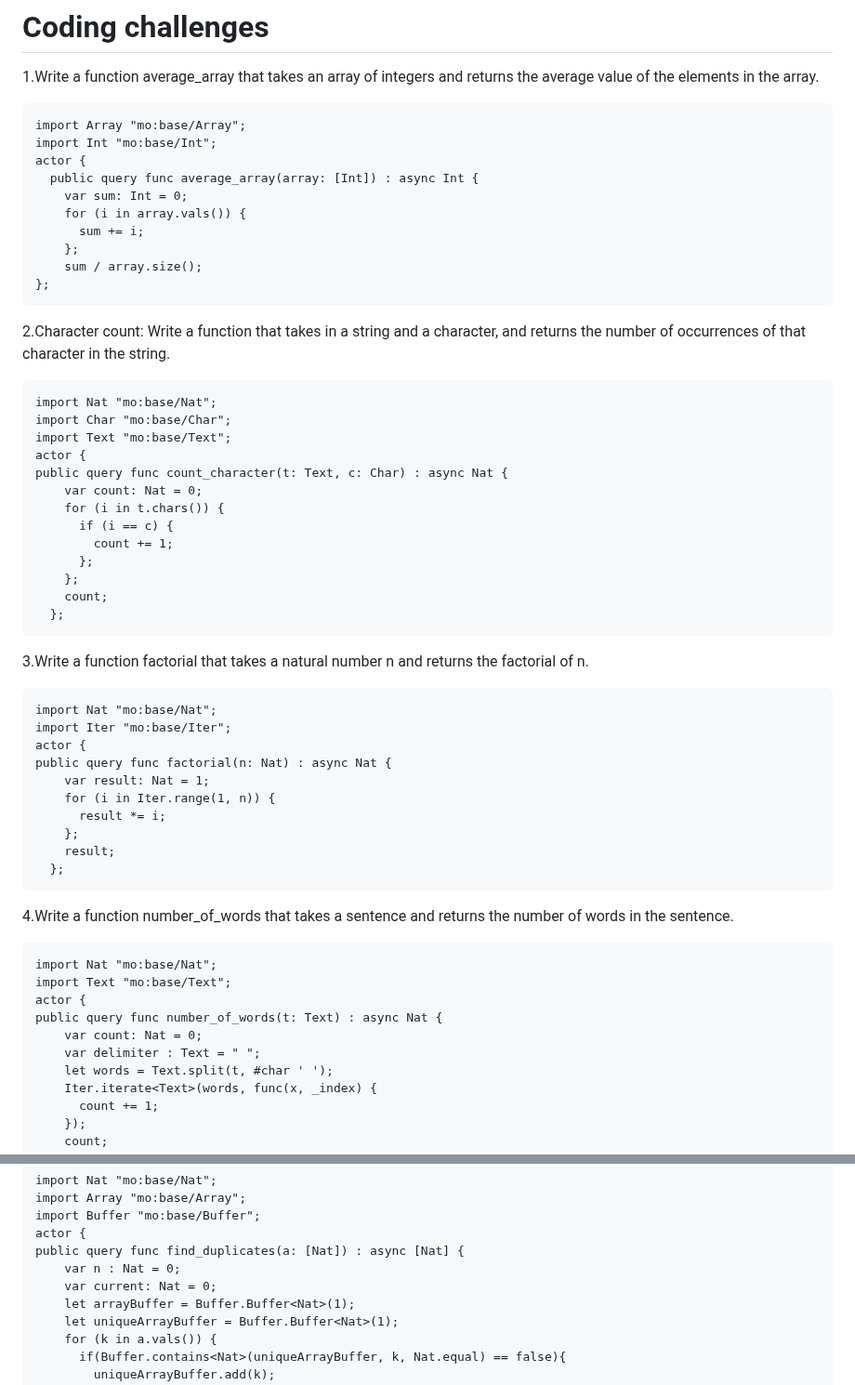
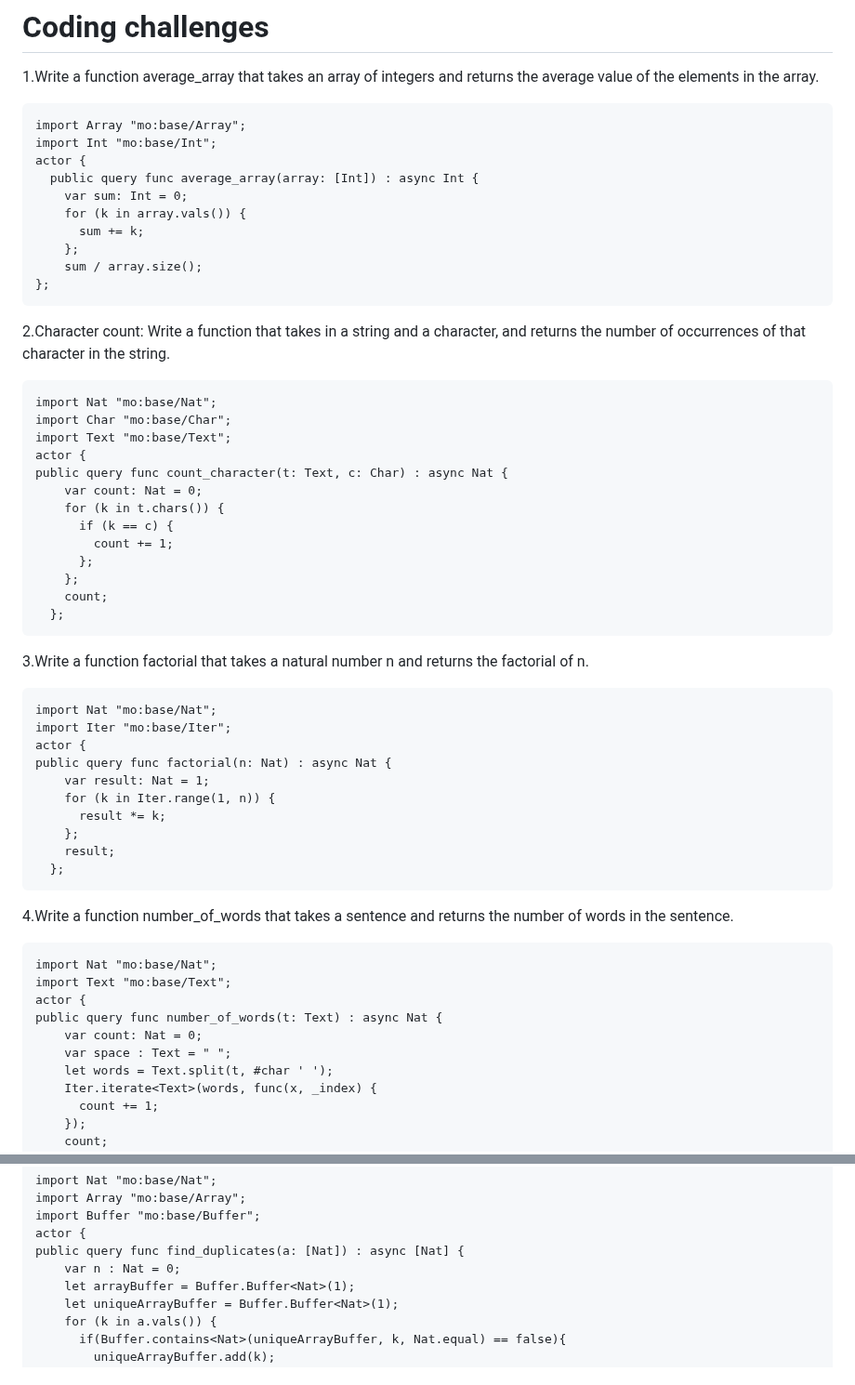
Before and after one commit to ozkangurhan/motokobootcamp2023, a Markdown page: day2/questions.md, 2 parts joined by grey strips. Shown at 93% size. Drawn GitHub-style.

```diff
--- a/day2/questions.md
+++ b/day2/questions.md
@@ -63,8 +63,8 @@ import Int "mo:base/Int";
 actor {
   public query func average_array(array: [Int]) : async Int {
     var sum: Int = 0;
-    for (i in array.vals()) {
-      sum += i;
+    for (k in array.vals()) {
+      sum += k;
     };
     sum / array.size();
 };
@@ -77,8 +77,8 @@ import Text "mo:base/Text";
 actor {
 public query func count_character(t: Text, c: Char) : async Nat {
     var count: Nat = 0;
-    for (i in t.chars()) {
-      if (i == c) {
+    for (k in t.chars()) {
+      if (k == c) {
         count += 1;
       };
     };
@@ -92,8 +92,8 @@ import Iter "mo:base/Iter";
 actor {
 public query func factorial(n: Nat) : async Nat {
     var result: Nat = 1;
-    for (i in Iter.range(1, n)) {
-      result *= i;
+    for (k in Iter.range(1, n)) {
+      result *= k;
     };
     result;
   };
@@ -105,7 +105,7 @@ import Text "mo:base/Text";
 actor {
 public query func number_of_words(t: Text) : async Nat {
     var count: Nat = 0;
-    var delimiter : Text = " ";
+    var space : Text = " ";
     let words = Text.split(t, #char ' ');
     Iter.iterate<Text>(words, func(x, _index) {
       count += 1;
@@ -121,7 +121,6 @@ import Buffer "mo:base/Buffer";
 actor {
 public query func find_duplicates(a: [Nat]) : async [Nat] {
     var n : Nat = 0;
-    var current: Nat = 0;
     let arrayBuffer = Buffer.Buffer<Nat>(1);
     let uniqueArrayBuffer = Buffer.Buffer<Nat>(1);
     for (k in a.vals()) {
```
